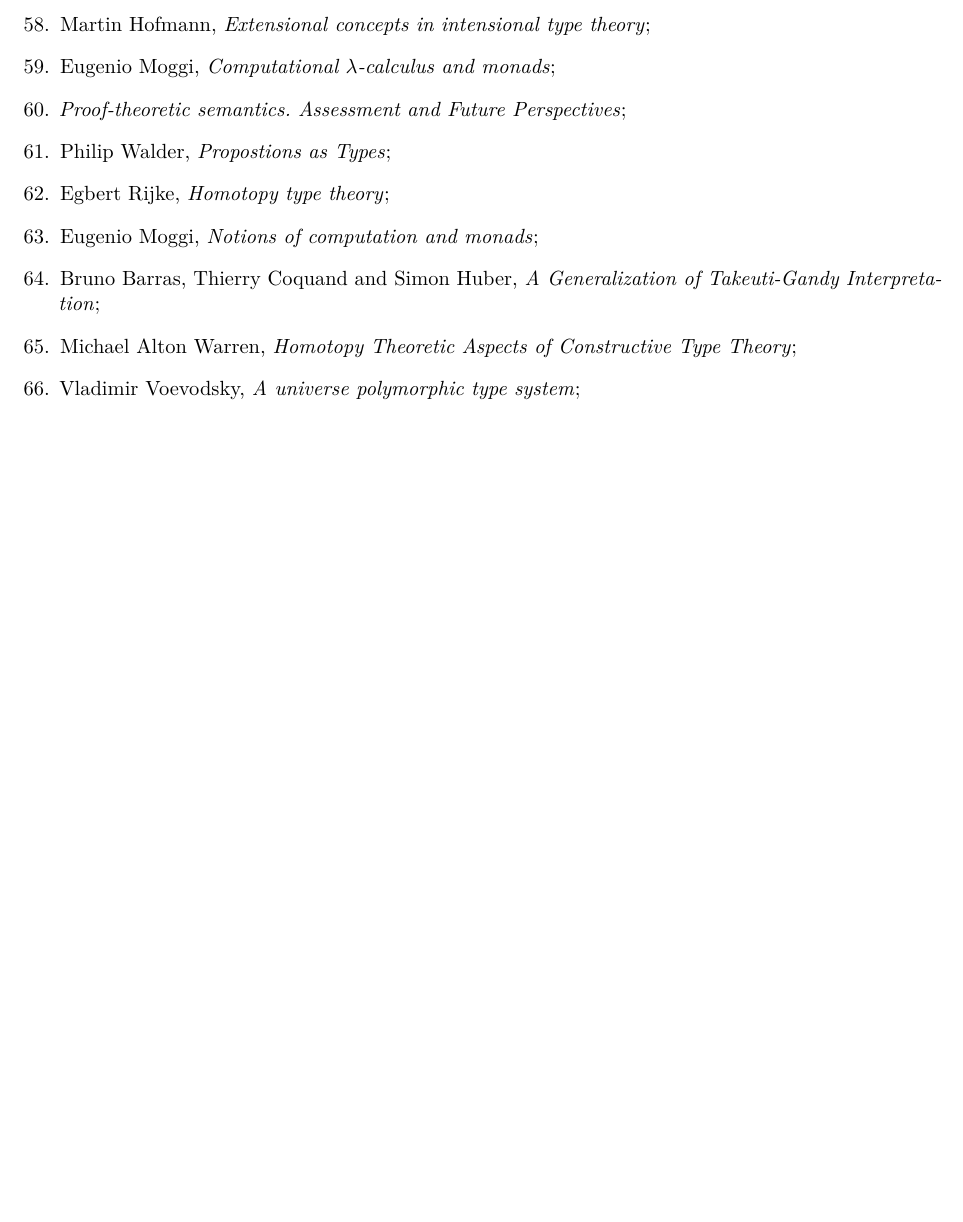
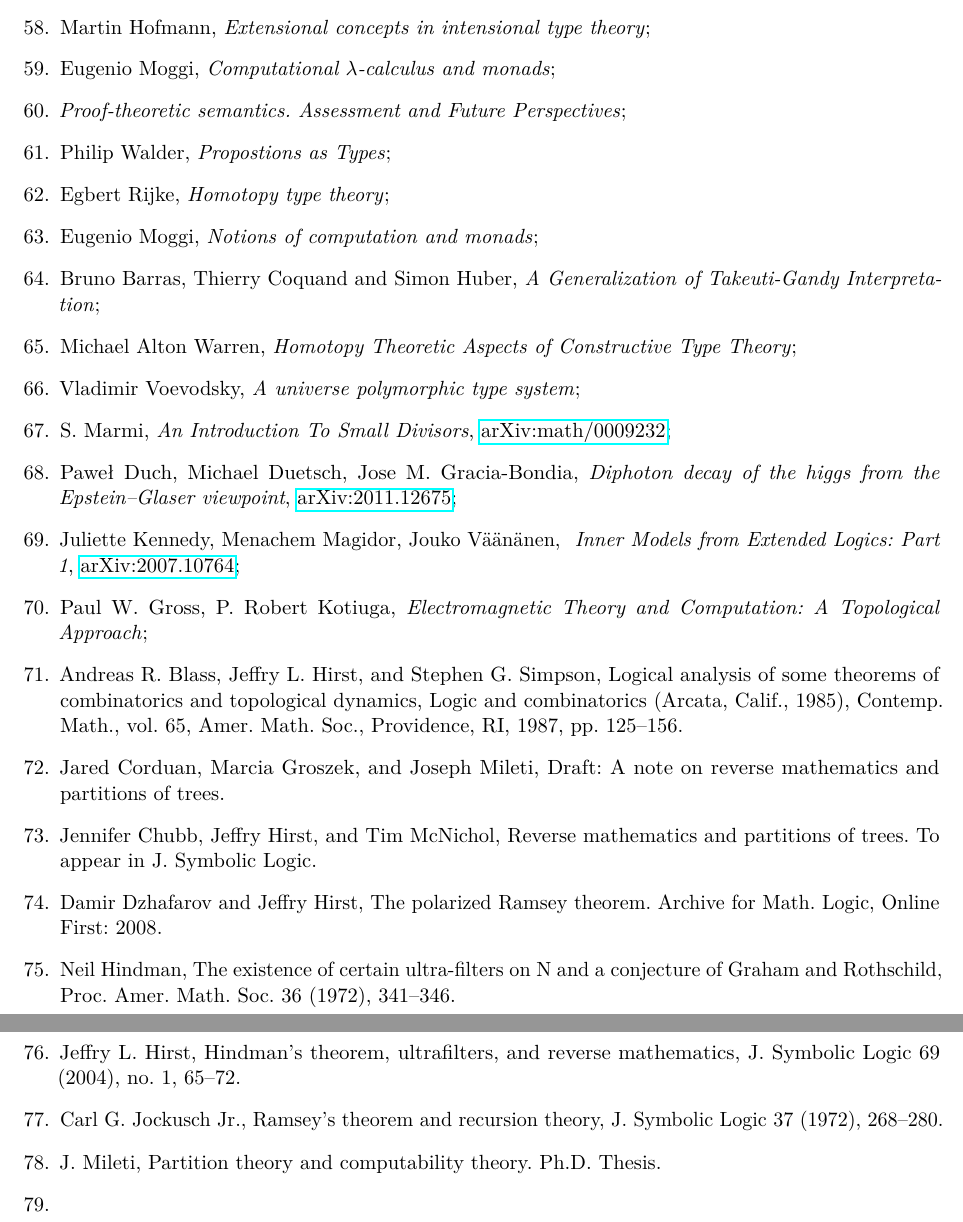
Before and after one commit to KZiemian/Various-things-that-I-test, a LaTeX document (Pozycje-do-przeczytania.tex): part of page 23 of 23 before the commit and two parts of pages 23 and 24 of 24 after it, the two joined at a grey line, cut so that both start at the same text, the shorter picture padded with empty space. Compiled offline with pdfLaTeX; a LaTeX package or settings file that is missing is left out.

Commit message:
Matematyka odwrotna

```diff
--- a/Pozycje-do-przeczytania.tex
+++ b/Pozycje-do-przeczytania.tex
@@ -1804,6 +1801,277 @@ na uchodźstwie, A Franz Joseph ożył.
 
 \item Vladimir Voevodsky, \emph{A universe polymorphic type system};
 
+\item S. Marmi, \emph{An Introduction To Small Divisors},
+  \href{https://arxiv.org/abs/math/0009232v1}{arXiv:math/0009232};
+
+\item Paweł Duch, Michael Duetsch, Jose M. Gracia-Bondia,
+  \emph{Diphoton decay of the higgs from the Epstein--Glaser
+    viewpoint},
+  \href{https://arxiv.org/abs/2011.12675v2}{arXiv:2011.12675};
+
+\item Juliette Kennedy, Menachem Magidor, Jouko V\"{a}\"{a}n\"{a}nen, \emph{
+Inner Models from Extended Logics: Part 1}, \href{https://arxiv.org/abs/2007.10764}{arXiv:2007.10764};
+
+\item Paul W. Gross, P. Robert Kotiuga, \emph{Electromagnetic Theory and Computation: A Topological Approach};
+
+\item Andreas R. Blass, Jeffry L. Hirst, and Stephen G. Simpson, Logical analysis of some theorems
+of combinatorics and topological dynamics, Logic and combinatorics (Arcata, Calif., 1985),
+Contemp. Math., vol. 65, Amer. Math. Soc., Providence, RI, 1987, pp. 125–156.
+
+\item Jared Corduan, Marcia Groszek, and Joseph Mileti, Draft: A note on reverse mathematics
+and partitions of trees.
+
+\item Jennifer Chubb, Jeffry Hirst, and Tim McNichol, Reverse mathematics and partitions of
+trees. To appear in J. Symbolic Logic.
+
+\item Damir Dzhafarov and Jeffry Hirst, The polarized Ramsey theorem. Archive for Math. Logic,
+Online First: 2008.
+
+\item Neil Hindman, The existence of certain ultra-filters on N and a conjecture of Graham and
+Rothschild, Proc. Amer. Math. Soc. 36 (1972), 341–346.
+
+\item Jeffry L. Hirst, Hindman’s theorem, ultrafilters, and reverse mathematics, J. Symbolic Logic
+69 (2004), no. 1, 65–72.
+
+\item Carl G. Jockusch Jr., Ramsey’s theorem and recursion theory, J. Symbolic Logic 37 (1972),
+268–280.
+
+\item J. Mileti, Partition theory and computability theory. Ph.D. Thesis.
+
+\item
+
+
+
+
+
+
+
+
+
+
+
+
+
+
+
+
+
+
+
+
+
+
+
+
+
+
+
+
+
+
+
+
+
+
+
+
+
+
+
+
+
+
+
+
+
+
+
+
+
+
+
+
+
+
+
+
+
+
+
+
+
+
+
+
+
+
+
+
+
+
+
+
+
+
+
+
+
+
+
+
+
+
+
+
+
+
+
+
+
+
+
+
+
+
+
+
+
+
+
+
+
+
+
+
+
+
+
+
+
+
+
+
+
+
+
+
+
+
+
+
+
+
+
+
+
+
+
+
+
+
+
+
+
+
+
+
+
+
+
+
+
+
+
+
+
+
+
+
+
+
+
+
+
+
+
+
+
+
+
+
+
+
+
+
+
+
+
+
+
+
+
+
+
+
+
+
+
+
+
+
+
+
+
+
+
+
+
+
+
+
+
+
+
+
+
+
+
+
+
+
+
+
+
+
+
+
+
+
+
+
+
+
+
+
+
+
+
+
+
+
+
+
+
+
+
+
+
+
+
+
+
+
+
 
 
 
```
Also changed, not shown: Pozycje-do-przeczytania.tex (7 more changed lines).
